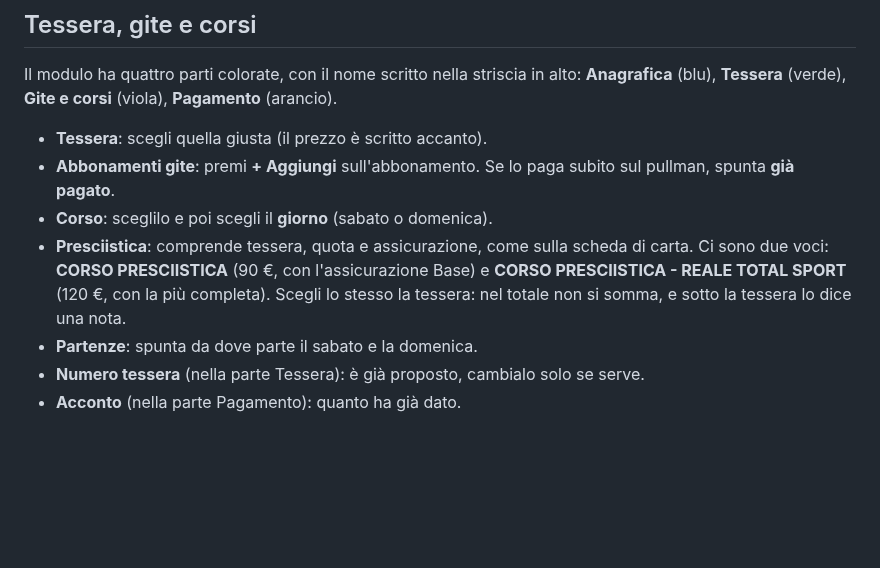
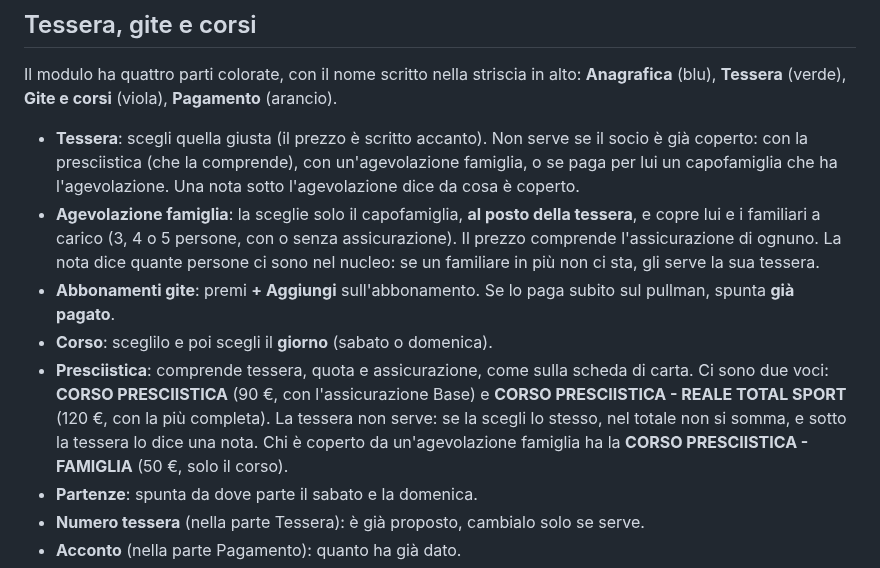
Before and after one commit to Darkglassd3v/sciclub-donbosco, a Markdown page: docs/GUIDA_VOLONTARI.md, the part around the change. Rendered like a GitHub page; blank space fills up the shorter version.

```diff
--- a/docs/GUIDA_VOLONTARI.md
+++ b/docs/GUIDA_VOLONTARI.md
@@ -33,15 +33,24 @@ Il modulo ha quattro parti colorate, con il nome scritto nella striscia in
 alto: **Anagrafica** (blu), **Tessera** (verde), **Gite e corsi** (viola),
 **Pagamento** (arancio).
 
-- **Tessera**: scegli quella giusta (il prezzo è scritto accanto).
+- **Tessera**: scegli quella giusta (il prezzo è scritto accanto). Non serve
+  se il socio è già coperto: con la presciistica (che la comprende), con
+  un'agevolazione famiglia, o se paga per lui un capofamiglia che ha
+  l'agevolazione. Una nota sotto l'agevolazione dice da cosa è coperto.
+- **Agevolazione famiglia**: la sceglie solo il capofamiglia, **al posto
+  della tessera**, e copre lui e i familiari a carico (3, 4 o 5 persone, con
+  o senza assicurazione). Il prezzo comprende l'assicurazione di ognuno. La
+  nota dice quante persone ci sono nel nucleo: se un familiare in più non ci
+  sta, gli serve la sua tessera.
 - **Abbonamenti gite**: premi **+ Aggiungi** sull'abbonamento. Se lo paga
   subito sul pullman, spunta **già pagato**.
 - **Corso**: sceglilo e poi scegli il **giorno** (sabato o domenica).
 - **Presciistica**: comprende tessera, quota e assicurazione, come sulla scheda
   di carta. Ci sono due voci: **CORSO PRESCIISTICA** (90 €, con l'assicurazione
   Base) e **CORSO PRESCIISTICA - REALE TOTAL SPORT** (120 €, con la più
-  completa). Scegli lo stesso la tessera: nel totale non si somma, e sotto la
-  tessera lo dice una nota.
+  completa). La tessera non serve: se la scegli lo stesso, nel totale non si
+  somma, e sotto la tessera lo dice una nota. Chi è coperto da un'agevolazione
+  famiglia ha la **CORSO PRESCIISTICA - FAMIGLIA** (50 €, solo il corso).
 - **Partenze**: spunta da dove parte il sabato e la domenica.
 - **Numero tessera** (nella parte Tessera): è già proposto, cambialo solo se serve.
 - **Acconto** (nella parte Pagamento): quanto ha già dato.
```
Also changed, not shown: docs/SVILUPPO.md (+11 -0 lines).
